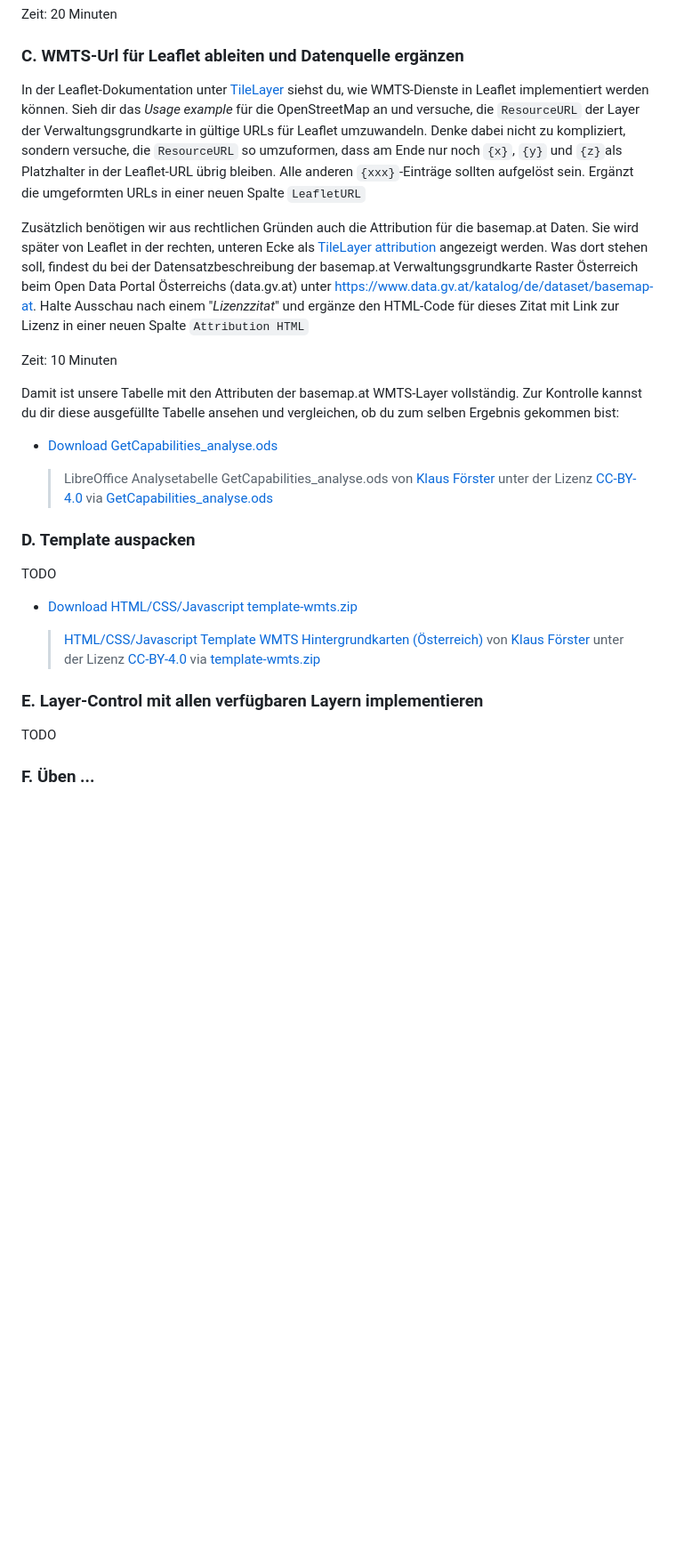
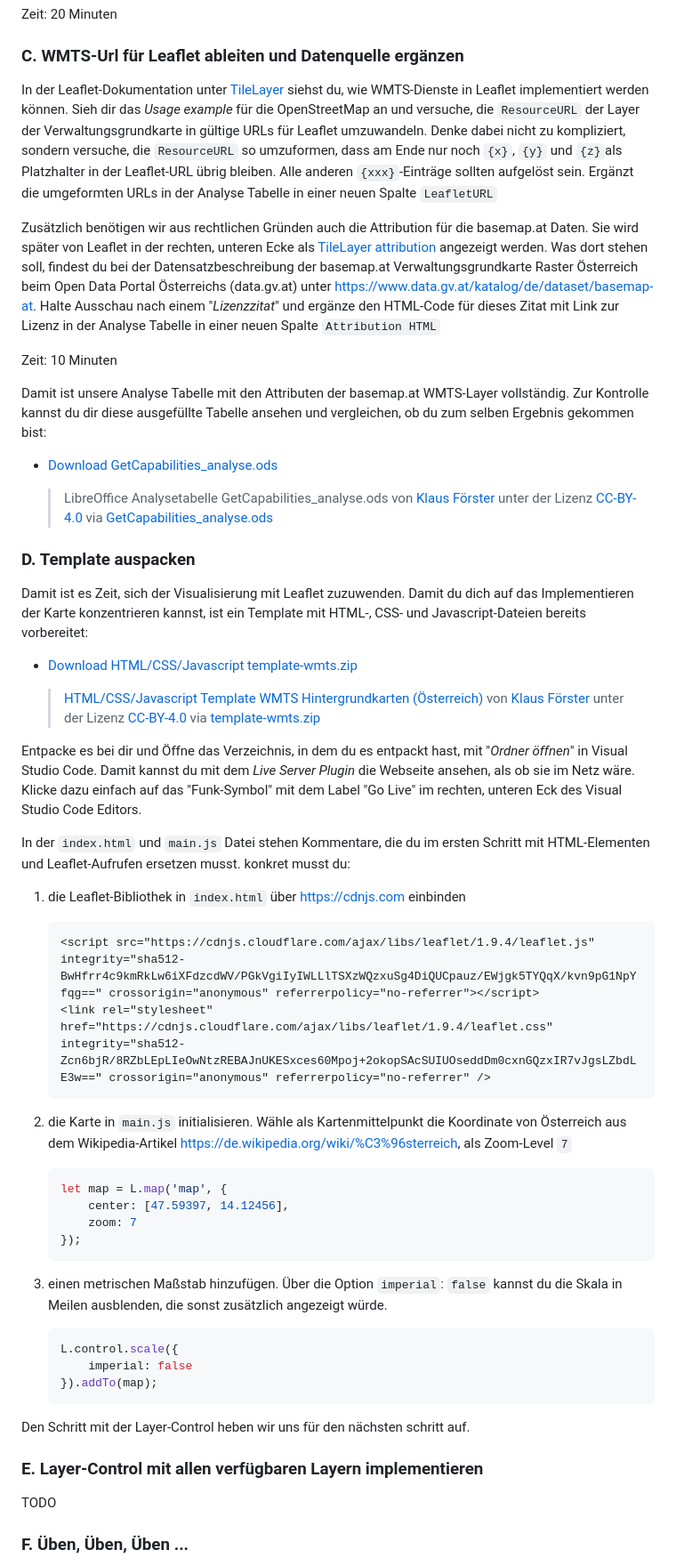
Before and after one commit to webmapping-oer/wmts, a Markdown page: README.md, the part around one of its changes. Shown at 89% size. GitHub-like rendering; blank space fills up the shorter version.

Commit message:
continue with README

````diff
--- a/README.md
+++ b/README.md
@@ -35,13 +37,13 @@ Zeit: 20 Minuten
 
 ### C. WMTS-Url für Leaflet ableiten und Datenquelle ergänzen
 
-In der Leaflet-Dokumentation unter [TileLayer](https://leafletjs.com/reference.html#tilelayer) siehst du, wie WMTS-Dienste in Leaflet implementiert werden können. Sieh dir das *Usage example* für die OpenStreetMap an und versuche, die `ResourceURL` der Layer der Verwaltungsgrundkarte in gültige URLs für Leaflet umzuwandeln. Denke dabei nicht zu kompliziert, sondern versuche, die `ResourceURL` so umzuformen, dass am Ende nur noch `{x}`, `{y}` und `{z}`als Platzhalter in der Leaflet-URL übrig bleiben. Alle anderen `{xxx}`-Einträge sollten aufgelöst sein. Ergänzt die umgeformten URLs in einer neuen Spalte `LeafletURL`
+In der Leaflet-Dokumentation unter [TileLayer](https://leafletjs.com/reference.html#tilelayer) siehst du, wie WMTS-Dienste in Leaflet implementiert werden können. Sieh dir das *Usage example* für die OpenStreetMap an und versuche, die `ResourceURL` der Layer der Verwaltungsgrundkarte in gültige URLs für Leaflet umzuwandeln. Denke dabei nicht zu kompliziert, sondern versuche, die `ResourceURL` so umzuformen, dass am Ende nur noch `{x}`, `{y}` und `{z}`als Platzhalter in der Leaflet-URL übrig bleiben. Alle anderen `{xxx}`-Einträge sollten aufgelöst sein. Ergänzt die umgeformten URLs in der Analyse Tabelle in einer neuen Spalte `LeafletURL`
 
-Zusätzlich benötigen wir aus rechtlichen Gründen auch die Attribution für die basemap.at Daten. Sie wird später von Leaflet in der rechten, unteren Ecke als [TileLayer attribution](https://leafletjs.com/reference.html#tilelayer-attribution) angezeigt werden. Was dort stehen soll, findest du bei der Datensatzbeschreibung der basemap.at Verwaltungsgrundkarte Raster Österreich beim Open Data Portal Österreichs (data.gv.at) unter <https://www.data.gv.at/katalog/de/dataset/basemap-at>. Halte Ausschau nach einem "*Lizenzzitat*" und ergänze den HTML-Code für dieses Zitat mit Link zur Lizenz in einer neuen Spalte `Attribution HTML`
+Zusätzlich benötigen wir aus rechtlichen Gründen auch die Attribution für die basemap.at Daten. Sie wird später von Leaflet in der rechten, unteren Ecke als [TileLayer attribution](https://leafletjs.com/reference.html#tilelayer-attribution) angezeigt werden. Was dort stehen soll, findest du bei der Datensatzbeschreibung der basemap.at Verwaltungsgrundkarte Raster Österreich beim Open Data Portal Österreichs (data.gv.at) unter <https://www.data.gv.at/katalog/de/dataset/basemap-at>. Halte Ausschau nach einem "*Lizenzzitat*" und ergänze den HTML-Code für dieses Zitat mit Link zur Lizenz in der Analyse Tabelle in einer neuen Spalte `Attribution HTML`
 
 Zeit: 10 Minuten
 
-Damit ist unsere Tabelle mit den Attributen der basemap.at WMTS-Layer vollständig. Zur Kontrolle kannst du dir diese ausgefüllte Tabelle ansehen und vergleichen, ob du zum selben Ergebnis gekommen bist:
+Damit ist unsere Analyse Tabelle mit den Attributen der basemap.at WMTS-Layer vollständig. Zur Kontrolle kannst du dir diese ausgefüllte Tabelle ansehen und vergleichen, ob du zum selben Ergebnis gekommen bist:
 
 - [Download GetCapabilities_analyse.ods](https://webmapping-oer.github.io/wmts/material/GetCapabilities_analyse.ods)
 
@@ -50,15 +52,45 @@ Damit ist unsere Tabelle mit den Attributen der basemap.at WMTS-Layer vollständ
 
 ### D. Template auspacken
 
-TODO
+Damit ist es Zeit, sich der Visualisierung mit Leaflet zuzuwenden. Damit du dich auf das Implementieren der Karte konzentrieren kannst, ist ein Template mit HTML-, CSS- und Javascript-Dateien bereits vorbereitet:
 
 - [Download HTML/CSS/Javascript template-wmts.zip](https://webmapping-oer.github.io/wmts/material/template-wmts.zip)
 
     > [HTML/CSS/Javascript Template WMTS Hintergrundkarten (Österreich)](https://webmapping-oer.github.io/wmts/material/template/index.html) von [Klaus Förster](mailto:klaus.foerster@uibk.ac.at) unter der Lizenz [CC-BY-4.0](https://creativecommons.org/licenses/by/4.0/deed.de) via [template-wmts.zip](https://webmapping-oer.github.io/wmts/material/template-wmts.zip)
 
+Entpacke es bei dir und Öffne das Verzeichnis, in dem du es entpackt hast, mit "*Ordner öffnen*" in Visual Studio Code. Damit kannst du mit dem *Live Server Plugin* die Webseite ansehen, als ob sie im Netz wäre. Klicke dazu einfach auf das "Funk-Symbol" mit dem Label "Go Live" im rechten, unteren Eck des Visual Studio Code Editors.
+
+In der `index.html` und `main.js` Datei stehen Kommentare, die du im ersten Schritt mit HTML-Elementen und Leaflet-Aufrufen ersetzen musst. konkret musst du:
+
+1. die Leaflet-Bibliothek in `index.html` über <https://cdnjs.com> einbinden
+
+    ```html
+    <script src="https://cdnjs.cloudflare.com/ajax/libs/leaflet/1.9.4/leaflet.js" integrity="sha512-BwHfrr4c9kmRkLw6iXFdzcdWV/PGkVgiIyIWLLlTSXzWQzxuSg4DiQUCpauz/EWjgk5TYQqX/kvn9pG1NpYfqg==" crossorigin="anonymous" referrerpolicy="no-referrer"></script>
+    <link rel="stylesheet" href="https://cdnjs.cloudflare.com/ajax/libs/leaflet/1.9.4/leaflet.css" integrity="sha512-Zcn6bjR/8RZbLEpLIeOwNtzREBAJnUKESxces60Mpoj+2okopSAcSUIUOseddDm0cxnGQzxIR7vJgsLZbdLE3w==" crossorigin="anonymous" referrerpolicy="no-referrer" />
+    ```
+
+2. die Karte in `main.js` initialisieren. Wähle als Kartenmittelpunkt die Koordinate von Österreich aus dem Wikipedia-Artikel <https://de.wikipedia.org/wiki/%C3%96sterreich>, als Zoom-Level `7`
+
+    ```javascript
+    let map = L.map('map', {
+        center: [47.59397, 14.12456],
+        zoom: 7
+    });
+    ```
+
+3. einen metrischen Maßstab hinzufügen. Über die Option `imperial`: `false` kannst du die Skala in Meilen ausblenden, die sonst zusätzlich angezeigt würde.
+
+    ```javascript
+    L.control.scale({
+        imperial: false
+    }).addTo(map);
+    ```
+
+Den Schritt mit der Layer-Control heben wir uns für den nächsten schritt auf.
+
 ### E. Layer-Control mit allen verfügbaren Layern implementieren
 
 TODO
 
-### F. Üben ...
+### F. Üben, Üben, Üben ...
 
````
Also changed, not shown: other parts of README.md (+16 -1 lines).
